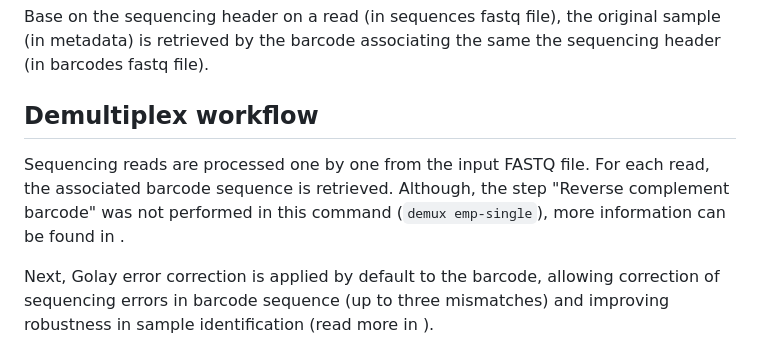
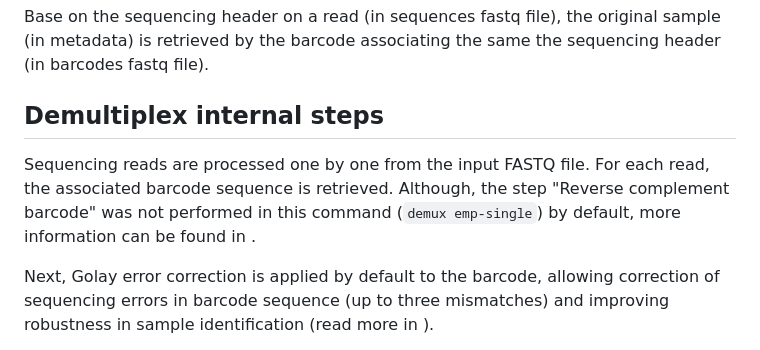
Before and after one commit to Truongphi20/qiime2_blog, a Markdown page: docs/demultiplexing.md, the part around the change. Drawn GitHub-style.

Commit message:
update: revise words

```diff
--- a/docs/demultiplexing.md
+++ b/docs/demultiplexing.md
@@ -27,9 +27,9 @@ This demultiplex is designed for data of [Earth Microbiome Project (EMP) amplico
 
 Base on the sequencing header on a read (in sequences fastq file), the original sample (in metadata) is retrieved by the barcode associating the same the sequencing header (in barcodes fastq file).
 
-## Demultiplex workflow
+## Demultiplex internal steps
 
-Sequencing reads are processed one by one from the input FASTQ file. For each read, the associated barcode sequence is retrieved. Although, the step "Reverse complement barcode" was not performed in this command (`demux emp-single`), more information can be found in [](#reverse-complement).
+Sequencing reads are processed one by one from the input FASTQ file. For each read, the associated barcode sequence is retrieved. Although, the step "Reverse complement barcode" was not performed in this command (`demux emp-single`) by default, more information can be found in [](#reverse-complement).
 
 Next, Golay error correction is applied by default to the barcode, allowing correction of sequencing errors in barcode sequence (up to three mismatches) and improving robustness in sample identification (read more in [](#golay-correct)).
 
```
